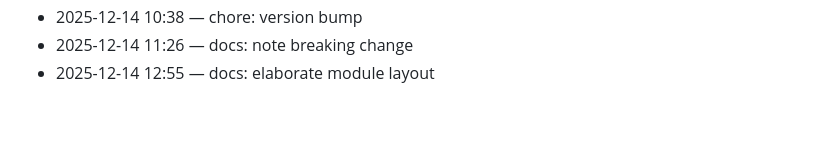
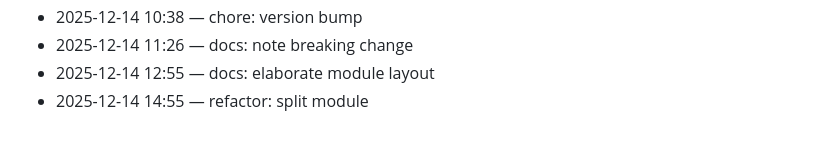
Before and after one commit to adam-scott-thomas/GhostGate, a Markdown page: .dev/journal.md, the part around the change. Drawn GitHub-style.

Commit message:
refactor: split module

```diff
--- a/.dev/journal.md
+++ b/.dev/journal.md
@@ -69,3 +69,4 @@ Chronological log of work activity.
 - 2025-12-14 10:38 — chore: version bump
 - 2025-12-14 11:26 — docs: note breaking change
 - 2025-12-14 12:55 — docs: elaborate module layout
+- 2025-12-14 14:55 — refactor: split module
```
